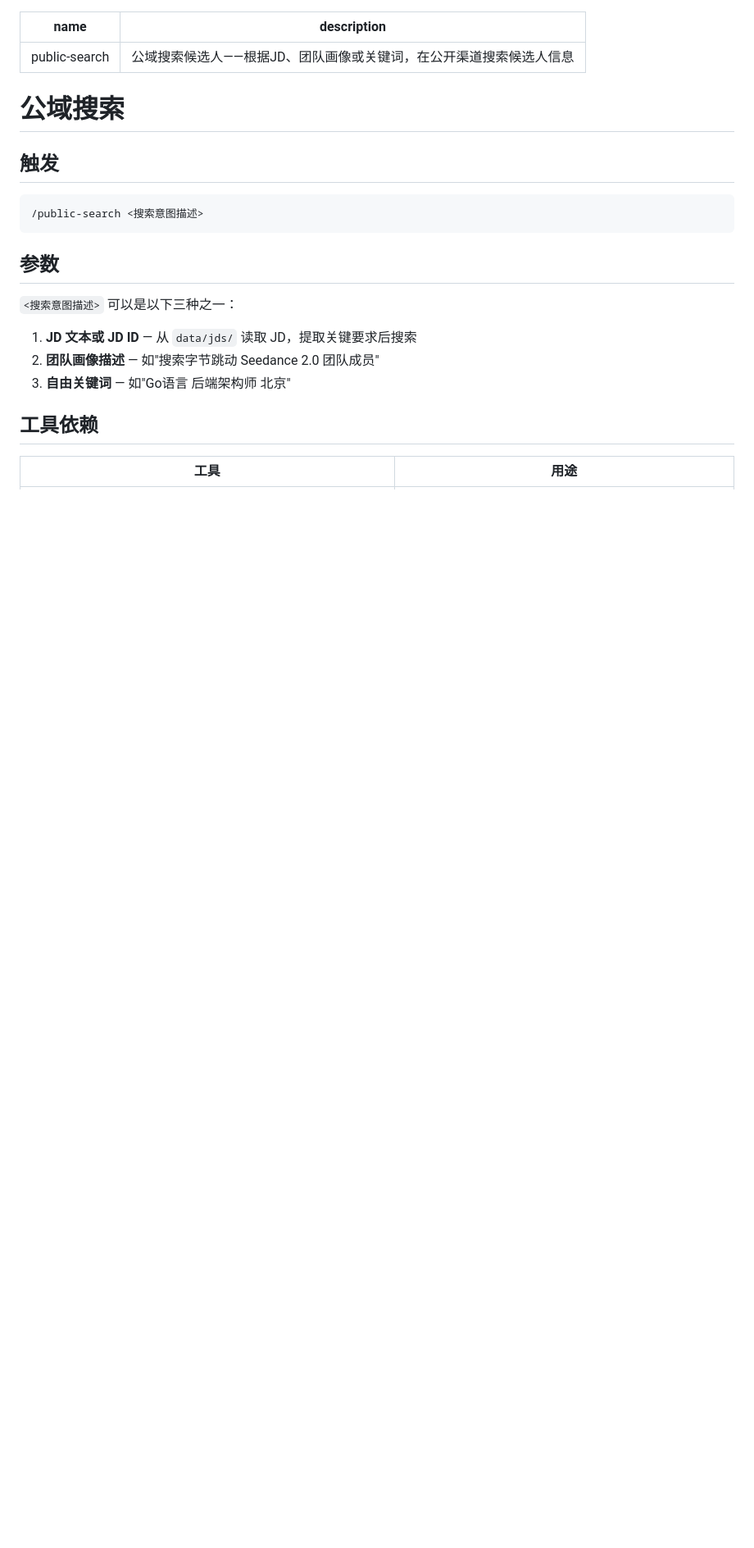
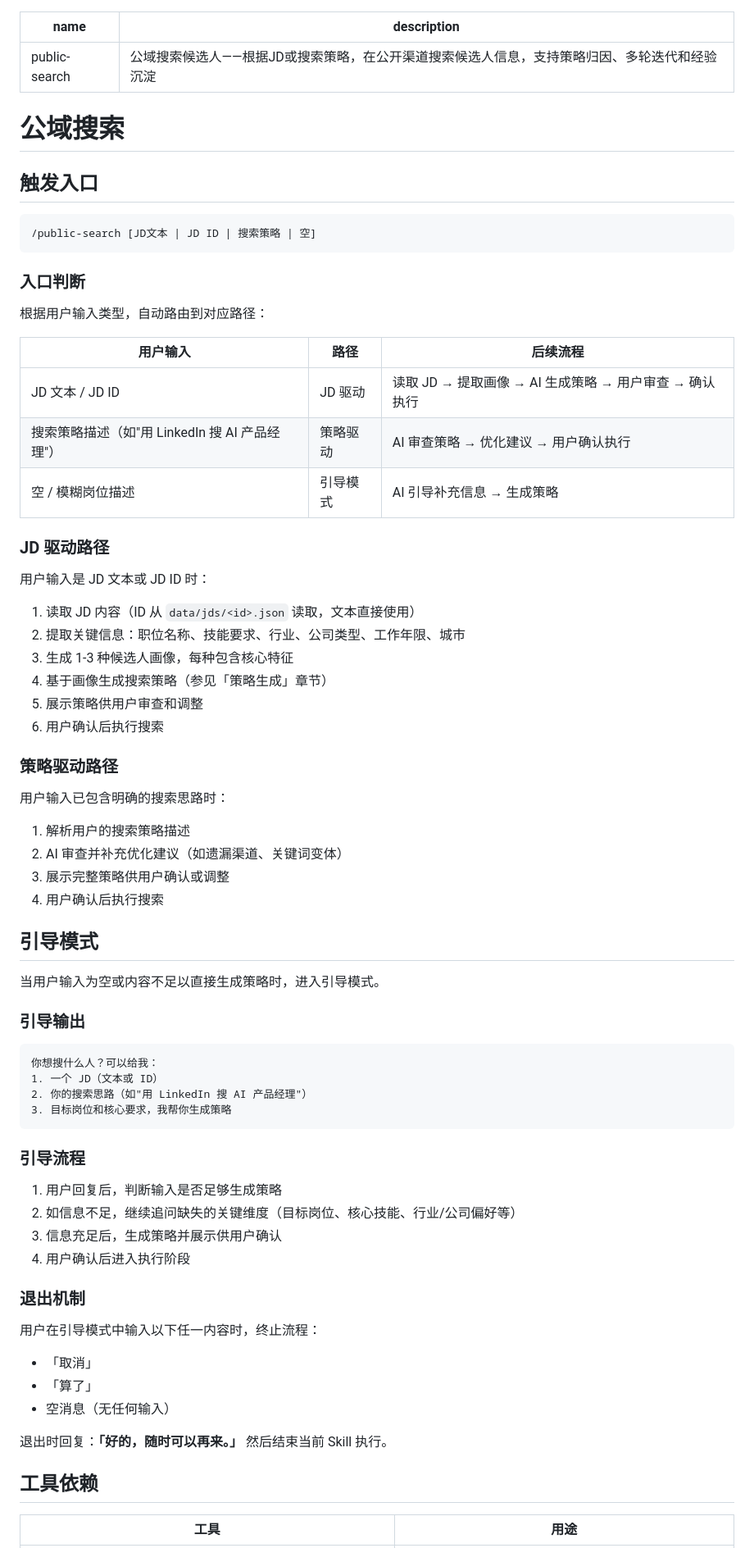
Before and after one commit to jinguanghua1984-byte/talent-agent, a Markdown page: skills/public-search/SKILL.md, the part around one of its changes. Shown at 82% size. Rendered like a GitHub page; blank space fills up the shorter version.

Commit message:
feat(public-search): 重写触发入口与引导模式

````diff
--- a/skills/public-search/SKILL.md
+++ b/skills/public-search/SKILL.md
@@ -1,23 +1,75 @@
 ---
 name: public-search
-description: 公域搜索候选人——根据JD、团队画像或关键词，在公开渠道搜索候选人信息
+description: 公域搜索候选人——根据JD或搜索策略，在公开渠道搜索候选人信息，支持策略归因、多轮迭代和经验沉淀
 ---
 
 # 公域搜索
 
-## 触发
+## 触发入口
 
 ```
-/public-search <搜索意图描述>
+/public-search [JD文本 | JD ID | 搜索策略 | 空]
 ```
 
-## 参数
+### 入口判断
 
-`<搜索意图描述>` 可以是以下三种之一：
+根据用户输入类型，自动路由到对应路径：
 
-1. **JD 文本或 JD ID** — 从 `data/jds/` 读取 JD，提取关键要求后搜索
-2. **团队画像描述** — 如"搜索字节跳动 Seedance 2.0 团队成员"
-3. **自由关键词** — 如"Go语言 后端架构师 北京"
+| 用户输入 | 路径 | 后续流程 |
+|---------|------|---------|
+| JD 文本 / JD ID | JD 驱动 | 读取 JD → 提取画像 → AI 生成策略 → 用户审查 → 确认执行 |
+| 搜索策略描述（如"用 LinkedIn 搜 AI 产品经理"） | 策略驱动 | AI 审查策略 → 优化建议 → 用户确认执行 |
+| 空 / 模糊岗位描述 | 引导模式 | AI 引导补充信息 → 生成策略 |
+
+### JD 驱动路径
+
+用户输入是 JD 文本或 JD ID 时：
+
+1. 读取 JD 内容（ID 从 `data/jds/<id>.json` 读取，文本直接使用）
+2. 提取关键信息：职位名称、技能要求、行业、公司类型、工作年限、城市
+3. 生成 1-3 种候选人画像，每种包含核心特征
+4. 基于画像生成搜索策略（参见「策略生成」章节）
+5. 展示策略供用户审查和调整
+6. 用户确认后执行搜索
+
+### 策略驱动路径
+
+用户输入已包含明确的搜索思路时：
+
+1. 解析用户的搜索策略描述
+2. AI 审查并补充优化建议（如遗漏渠道、关键词变体）
+3. 展示完整策略供用户确认或调整
+4. 用户确认后执行搜索
+
+## 引导模式
+
+当用户输入为空或内容不足以直接生成策略时，进入引导模式。
+
+### 引导输出
+
+```
+你想搜什么人？可以给我：
+1. 一个 JD（文本或 ID）
+2. 你的搜索思路（如"用 LinkedIn 搜 AI 产品经理"）
+3. 目标岗位和核心要求，我帮你生成策略
+```
+
+### 引导流程
+
+1. 用户回复后，判断输入是否足够生成策略
+2. 如信息不足，继续追问缺失的关键维度（目标岗位、核心技能、行业/公司偏好等）
+3. 信息充足后，生成策略并展示供用户确认
+4. 用户确认后进入执行阶段
+
+### 退出机制
+
+用户在引导模式中输入以下任一内容时，终止流程：
+
+- 「取消」
+- 「算了」
+- 空消息（无任何输入）
+
+退出时回复：**「好的，随时可以再来。」** 然后结束当前 Skill 执行。
 
 ## 工具依赖
 
````
Also changed, not shown: other parts of skills/public-search/SKILL.md (+6 -168 lines).
